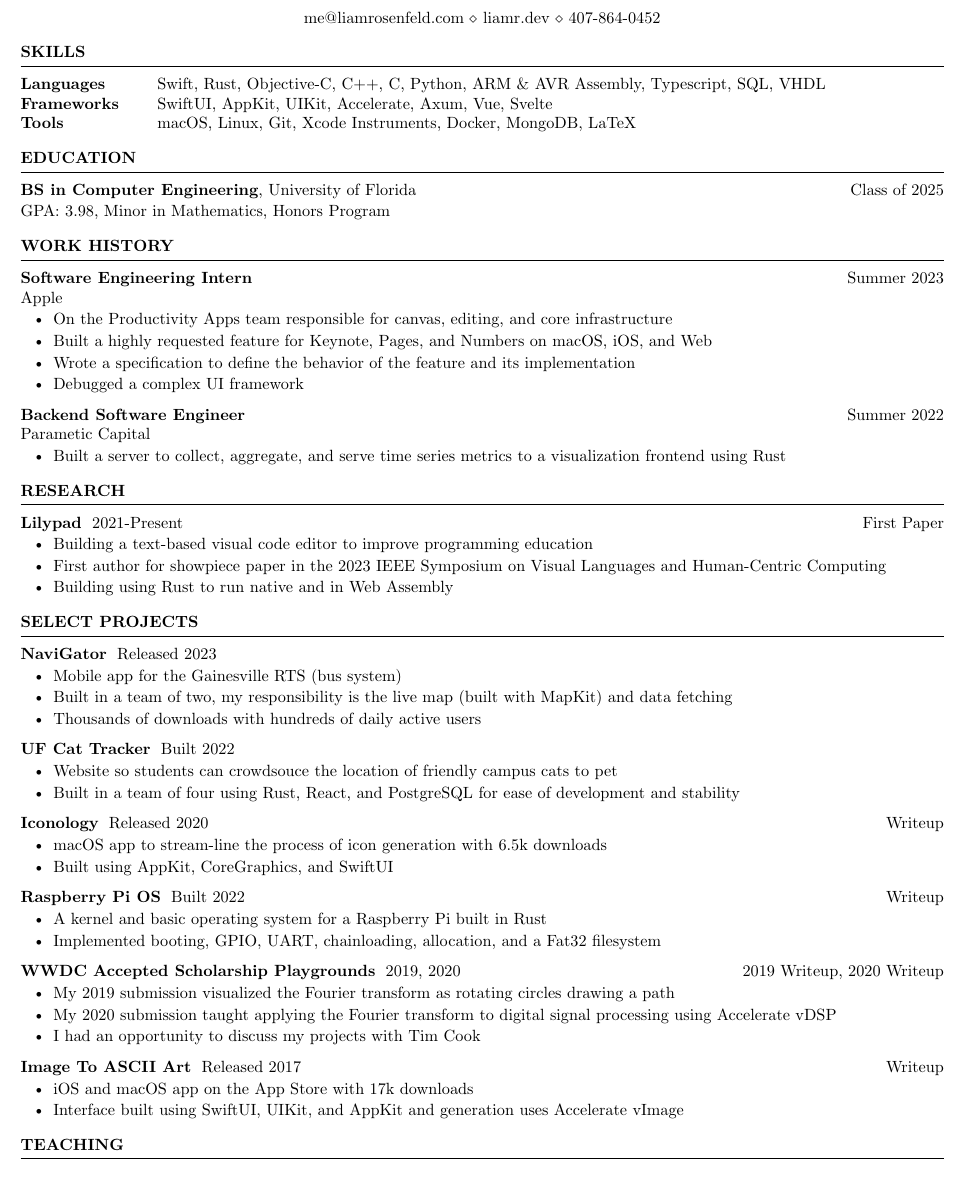
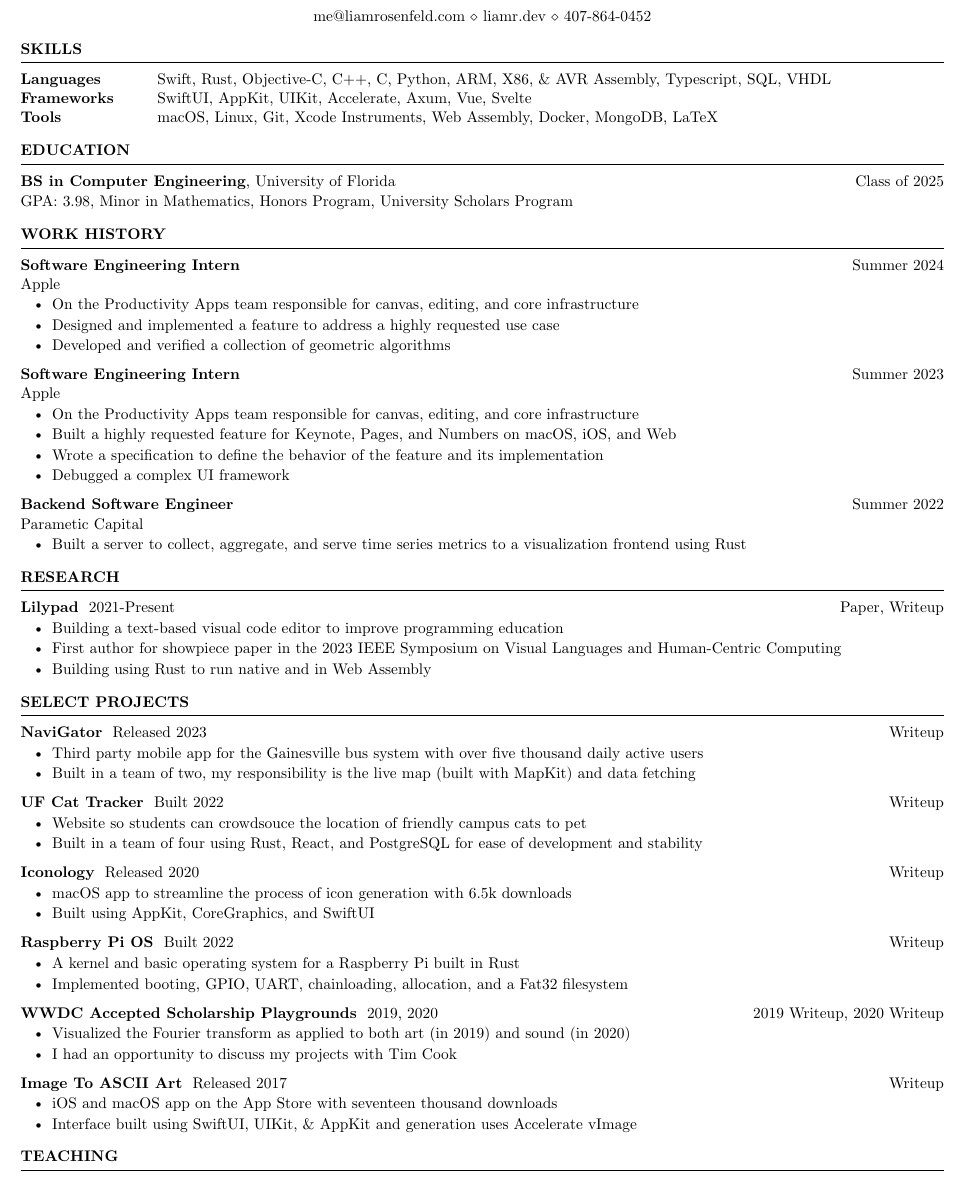
Before and after one commit to liamrosenfeld/resume, a Typst document (resume.typ): part of the page, cut so that both start at the same text. Compiled offline with Typst 0.15.

Commit message:
Apple Number 2

```diff
--- a/resume.typ
+++ b/resume.typ
@@ -16,13 +16,13 @@
 #skillsTable(
   content: (
     strong("Languages"),
-    "Swift, Rust, Objective-C, C++, C, Python, ARM & AVR Assembly, Typescript, SQL, VHDL",
+    "Swift, Rust, Objective-C, C++, C, Python, ARM, X86, & AVR Assembly, Typescript, SQL, VHDL",
 
     strong("Frameworks"),
     "SwiftUI, AppKit, UIKit, Accelerate, Axum, Vue, Svelte",
 
     strong("Tools"),
-    "macOS, Linux, Git, Xcode Instruments, Docker, MongoDB, LaTeX"
+    "macOS, Linux, Git, Xcode Instruments, Web Assembly, Docker, MongoDB, LaTeX"
   )
 )
 
@@ -30,9 +30,20 @@
 
 *BS in Computer Engineering*, University of Florida
 #h(1fr) Class of 2025 #linebreak()
-GPA: 3.98, Minor in Mathematics, Honors Program
+GPA: 3.98, Minor in Mathematics, Honors Program, University Scholars Program
 
 == Work History
+
+#workItem(
+  role: "Software Engineering Intern",
+  company: "Apple",
+  when: "Summer 2024",
+  description: [
+    - On the Productivity Apps team responsible for canvas, editing, and core infrastructure
+    - Designed and implemented a feature to address a highly requested use case
+    - Developed and verified a collection of geometric algorithms
+  ]
+)
 
 #workItem(
   role: "Software Engineering Intern",
@@ -79,11 +90,10 @@ GPA: 3.98, Minor in Mathematics, Honors Program
 #projectItem(
   name: "NaviGator",
   when: "Released 2023",
-  writeup: "",
+  writeup: link("https://liamrosenfeld.com/projects/navigator/")[Writeup],
   description: [
-    - Mobile app for the Gainesville RTS (bus system)
+    - Third party mobile app for the Gainesville bus system with over five thousand daily active users
     - Built in a team of two, my responsibility is the live map (built with MapKit) and data fetching
-    - Thousands of downloads with hundreds of daily active users
   ],
   isDigital: isDigital
 )
@@ -125,12 +135,11 @@ GPA: 3.98, Minor in Mathematics, Honors Program
   name: "WWDC Accepted Scholarship Playgrounds",
   when: "2019, 2020",
   writeup: [
-    #link("https://liamrosenfeld.com/projects/fourier-artist/")[2019 Writeup,]
+    #link("https://liamrosenfeld.com/projects/fourier-artist/")[2019 Writeup],
     #link("https://liamrosenfeld.com/projects/stfourier-explainer/")[2020 Writeup]
   ],
   description: [
-    - My 2019 submission visualized the Fourier transform as rotating circles drawing a path
-    - My 2020 submission taught applying the Fourier transform to digital signal processing using Accelerate vDSP
+    - Visualized the Fourier transform as applied to both art (in 2019) and sound (in 2020)
     - I had an opportunity to discuss my projects with Tim Cook
   ],
   isDigital: isDigital
@@ -141,8 +150,8 @@ GPA: 3.98, Minor in Mathematics, Honors Program
   when: "Released 2017",
   writeup: link("https://liamrosenfeld.com/projects/ascii-art/")[Writeup],
   description: [
-    - iOS and macOS app on the App Store with 17k downloads
-    - Interface built using SwiftUI, UIKit, and AppKit and generation uses Accelerate vImage
+    - iOS and macOS app on the App Store with seventeen thousand downloads
+    - Interface built using SwiftUI, UIKit, & AppKit and generation uses Accelerate vImage
   ],
   isDigital: isDigital
 )
```
Also changed, not shown: template.typ (+3 -3 lines), resume.typ (6 more changed lines).
